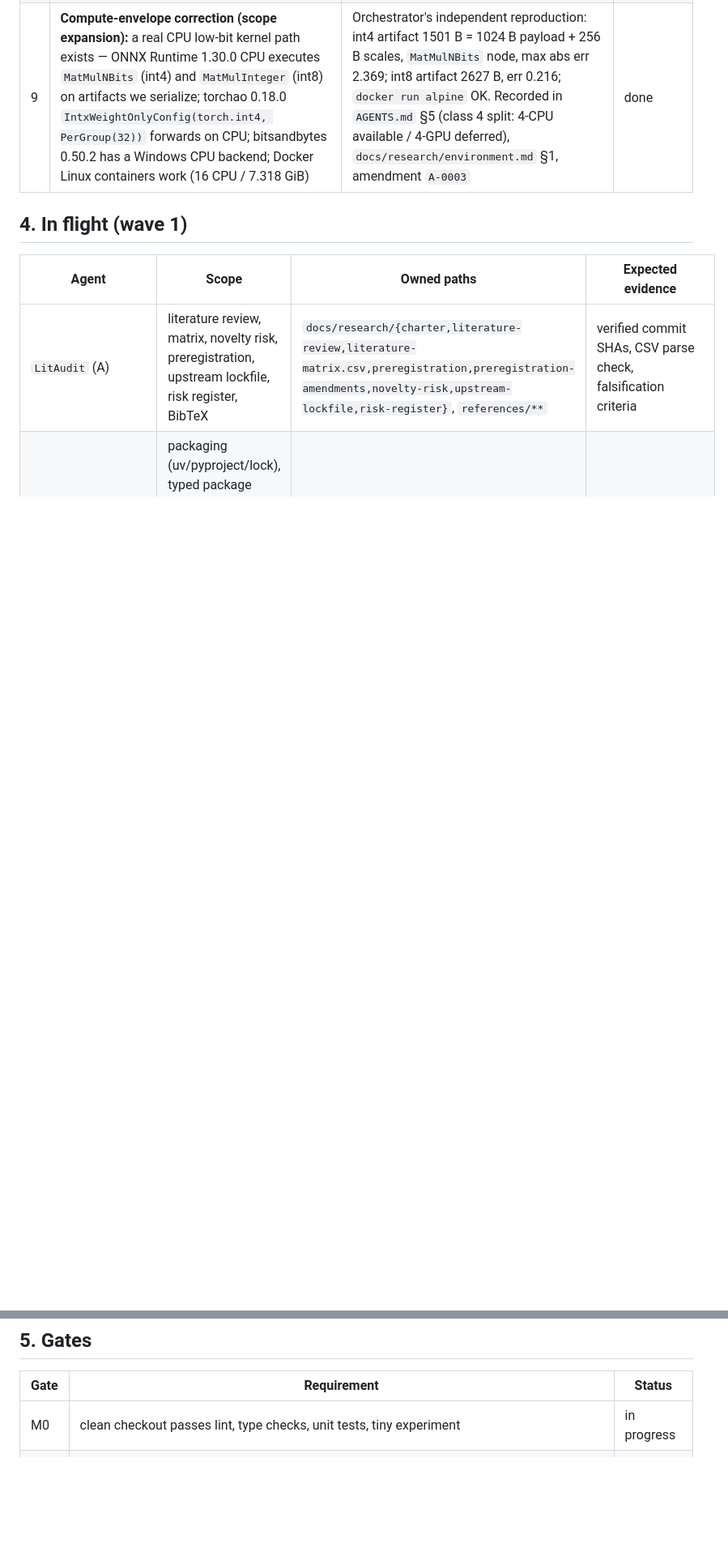
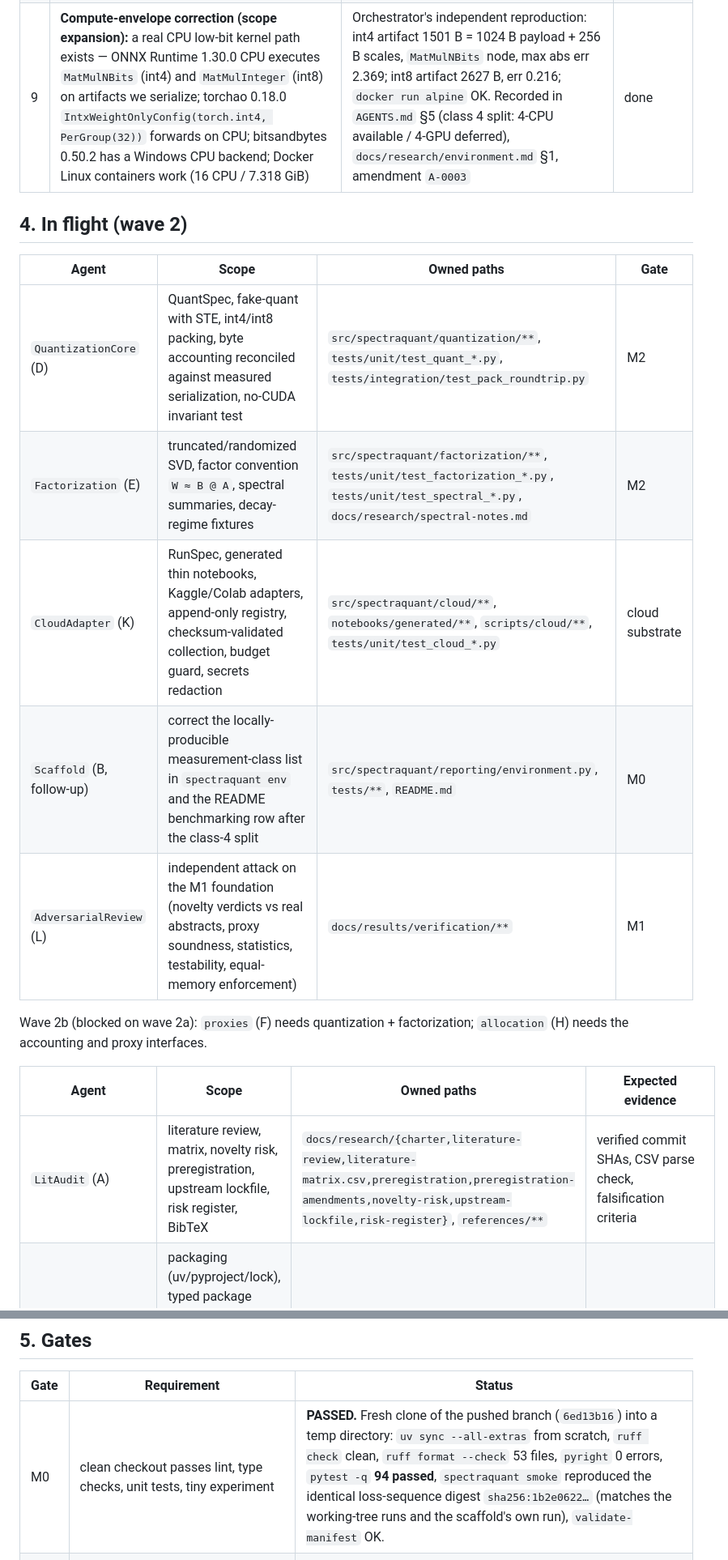
Before and after one commit to OussemaHarrabi/SpectraQuant, a Markdown page: docs/coordination/status.md, 2 parts joined by grey strips. Shown at 81% size. Drawn GitHub-style; blank space fills up the shorter version.

Commit message:
docs: record the M0 gate result on a clean checkout
- clean clone of 6ed13b16 passes uv sync, ruff, ruff format, pyright (0 errors)
  and 94 tests; the smoke fixture reproduces the identical loss-sequence digest
  sha256:1b2e0622... as the working-tree runs
- status: wave-2 streams, gate table, in-flight ownership

```diff
--- a/docs/coordination/status.md
+++ b/docs/coordination/status.md
@@ -36,7 +36,18 @@ Compute consumed so far: negligible (bootstrap + documentation only). No GPU spe
 | 8 | Model/dataset licence + revision inventory and frozen evaluation protocol (5-role split separation, 6-task harness suite, pinned harness commit, cost per local cell) | `docs/research/model-dataset-licenses.md`, `docs/protocols/eval-protocol.md`; revisions/licences re-verified independently (TinyLlama-Chat `fe8a4ea1…`, Qwen2.5-0.5B-Instruct `7ae55760…`, SmolLM2-360M-Instruct `a10cc151…`, deit-base `a0fc9b37…`, all apache-2.0; SlimPajama-6B licence genuinely absent → `[UNRESOLVED]`) | delivered |
 | 9 | **Compute-envelope correction (scope expansion):** a real CPU low-bit kernel path exists — ONNX Runtime 1.30.0 CPU executes `MatMulNBits` (int4) and `MatMulInteger` (int8) on artifacts we serialize; torchao 0.18.0 `IntxWeightOnlyConfig(torch.int4, PerGroup(32))` forwards on CPU; bitsandbytes 0.50.2 has a Windows CPU backend; Docker Linux containers work (16 CPU / 7.318 GiB) | Orchestrator's independent reproduction: int4 artifact 1501 B = 1024 B payload + 256 B scales, `MatMulNBits` node, max abs err 2.369; int8 artifact 2627 B, err 0.216; `docker run alpine` OK. Recorded in `AGENTS.md` §5 (class 4 split: 4-CPU available / 4-GPU deferred), `docs/research/environment.md` §1, amendment `A-0003` | done |
 
-## 4. In flight (wave 1)
+## 4. In flight (wave 2)
+
+| Agent | Scope | Owned paths | Gate |
+|---|---|---|---|
+| `QuantizationCore` (D) | QuantSpec, fake-quant with STE, int4/int8 packing, byte accounting reconciled against measured serialization, no-CUDA invariant test | `src/spectraquant/quantization/**`, `tests/unit/test_quant_*.py`, `tests/integration/test_pack_roundtrip.py` | M2 |
+| `Factorization` (E) | truncated/randomized SVD, factor convention `W ≈ B @ A`, spectral summaries, decay-regime fixtures | `src/spectraquant/factorization/**`, `tests/unit/test_factorization_*.py`, `tests/unit/test_spectral_*.py`, `docs/research/spectral-notes.md` | M2 |
+| `CloudAdapter` (K) | RunSpec, generated thin notebooks, Kaggle/Colab adapters, append-only registry, checksum-validated collection, budget guard, secrets redaction | `src/spectraquant/cloud/**`, `notebooks/generated/**`, `scripts/cloud/**`, `tests/unit/test_cloud_*.py` | cloud substrate |
+| `Scaffold` (B, follow-up) | correct the locally-producible measurement-class list in `spectraquant env` and the README benchmarking row after the class-4 split | `src/spectraquant/reporting/environment.py`, `tests/**`, `README.md` | M0 |
+| `AdversarialReview` (L) | independent attack on the M1 foundation (novelty verdicts vs real abstracts, proxy soundness, statistics, testability, equal-memory enforcement) | `docs/results/verification/**` | M1 |
+
+Wave 2b (blocked on wave 2a): `proxies` (F) needs quantization + factorization; `allocation` (H) needs
+the accounting and proxy interfaces.
 
 | Agent | Scope | Owned paths | Expected evidence |
 |---|---|---|---|
@@ -51,7 +62,7 @@ Compute consumed so far: negligible (bootstrap + documentation only). No GPU spe
 
 | Gate | Requirement | Status |
 |---|---|---|
-| M0 | clean checkout passes lint, type checks, unit tests, tiny experiment | in progress |
+| M0 | clean checkout passes lint, type checks, unit tests, tiny experiment | **PASSED.** Fresh clone of the pushed branch (`6ed13b16`) into a temp directory: `uv sync --all-extras` from scratch, `ruff check` clean, `ruff format --check` 53 files, `pyright` 0 errors, `pytest -q` **94 passed**, `spectraquant smoke` reproduced the identical loss-sequence digest `sha256:1b2e0622…` (matches the working-tree runs and the scaffold's own run), `validate-manifest` OK. |
 | M1 | literature matrix + novelty audit + frozen preregistration + pinned upstreams; **gate** = independent review confirms the candidate extension is differentiated (or revises the question) | not started |
 | M2 | math fixtures pass; allocator matches exhaustive search on tiny cases | not started |
 
```
